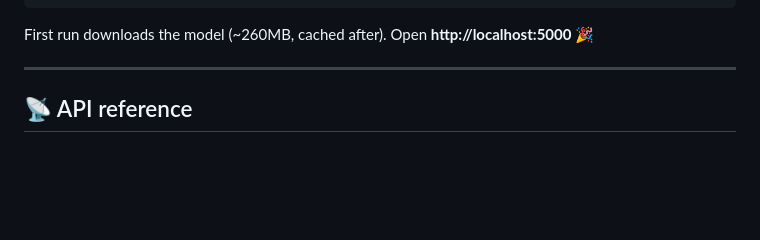
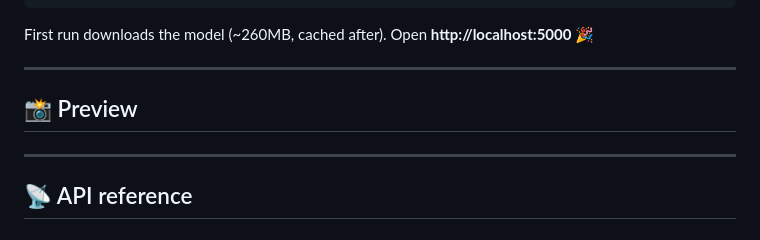
Before and after one commit to aafia1/Lexicon-transformer-based-emotion-detection, a Markdown page: README.md, the part around the change. GitHub-like rendering; blank space fills up the shorter version.

```diff
--- a/README.md
+++ b/README.md
@@ -80,6 +80,12 @@ First run downloads the model (~260MB, cached after). Open **http://localhost:50
 
 ---
 
+
+## 📸 Preview
+
+
+---
+
 ## 📡 API reference
 
 ### `POST /api/predict`
```
